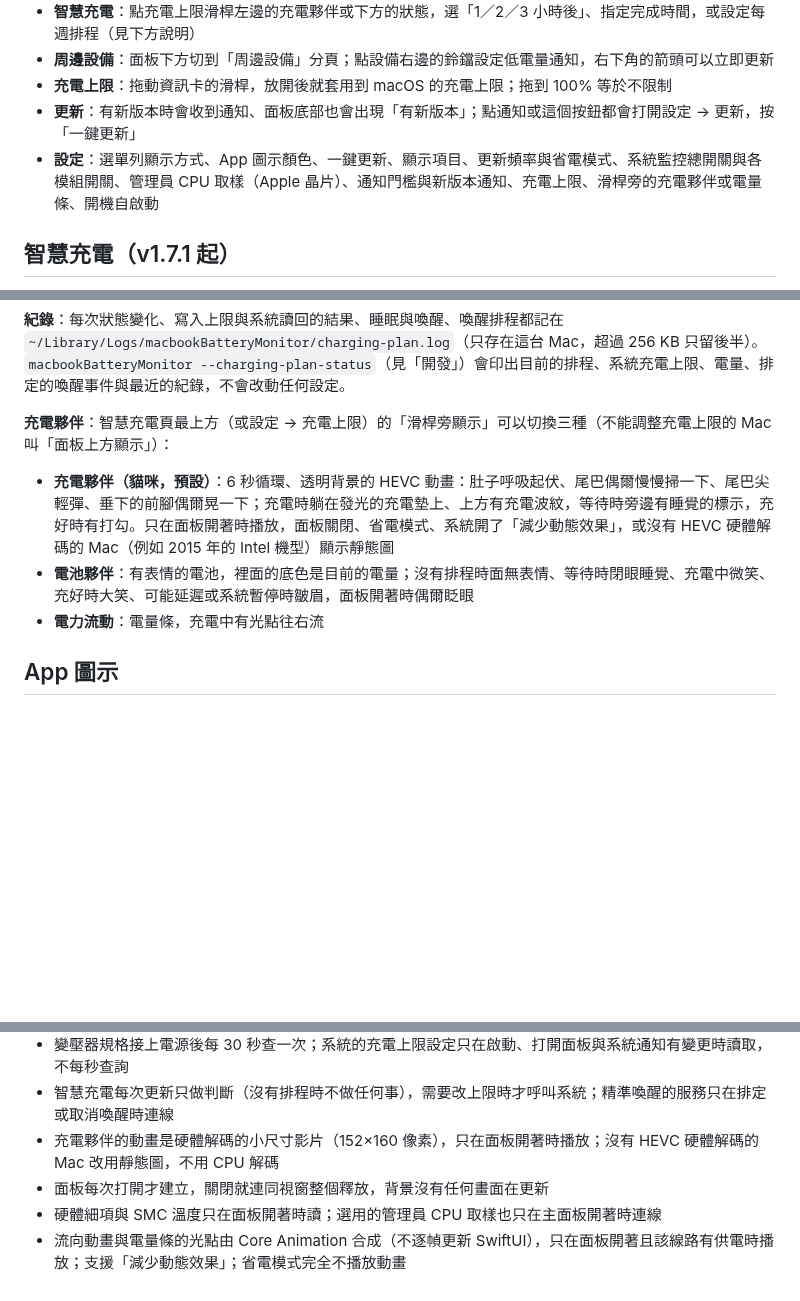
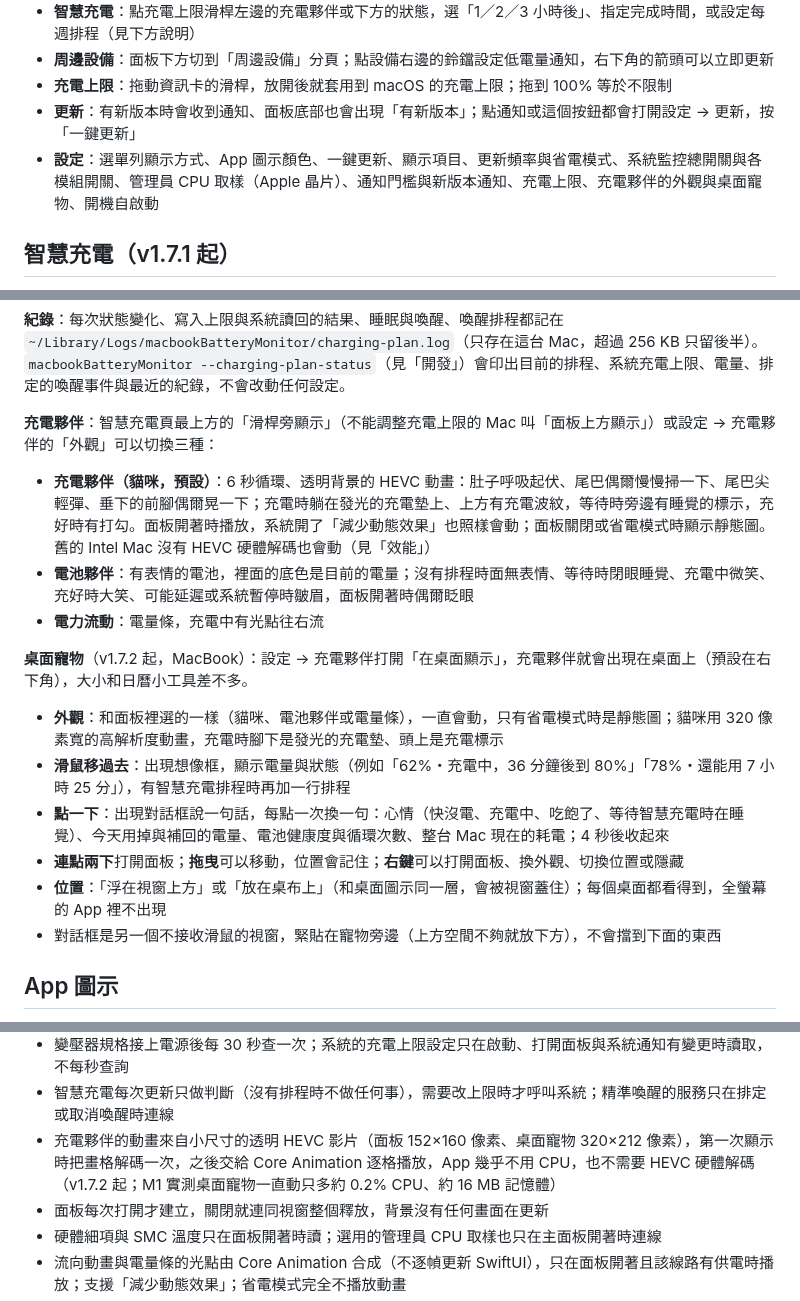
Before and after one commit to liaw-boy/macbookBatteryMonitor, a Markdown page: README.md, 3 parts joined by grey strips. Rendered like a GitHub page; blank space fills up the shorter version.

```diff
--- a/README.md
+++ b/README.md
@@ -188,7 +189,7 @@ v1.7.1 起支援 Intel Mac（通用版需要 macOS 14 以上，大約是 2018
 - **周邊設備**：面板下方切到「周邊設備」分頁；點設備右邊的鈴鐺設定低電量通知，右下角的箭頭可以立即更新
 - **充電上限**：拖動資訊卡的滑桿，放開後就套用到 macOS 的充電上限；拖到 100% 等於不限制
 - **更新**：有新版本時會收到通知、面板底部也會出現「有新版本」；點通知或這個按鈕都會打開設定 → 更新，按「一鍵更新」
-- **設定**：選單列顯示方式、App 圖示顏色、一鍵更新、顯示項目、更新頻率與省電模式、系統監控總開關與各模組開關、管理員 CPU 取樣（Apple 晶片）、通知門檻與新版本通知、充電上限、滑桿旁的充電夥伴或電量條、開機自啟動
+- **設定**：選單列顯示方式、App 圖示顏色、一鍵更新、顯示項目、更新頻率與省電模式、系統監控總開關與各模組開關、管理員 CPU 取樣（Apple 晶片）、通知門檻與新版本通知、充電上限、充電夥伴的外觀與桌面寵物、開機自啟動
 
 ## 智慧充電（v1.7.1 起）
 
@@ -218,11 +219,20 @@ v1.7.1 起支援 Intel Mac（通用版需要 macOS 14 以上，大約是 2018
 
 **紀錄**：每次狀態變化、寫入上限與系統讀回的結果、睡眠與喚醒、喚醒排程都記在 `~/Library/Logs/macbookBatteryMonitor/charging-plan.log`（只存在這台 Mac，超過 256 KB 只留後半）。`macbookBatteryMonitor --charging-plan-status`（見「開發」）會印出目前的排程、系統充電上限、電量、排定的喚醒事件與最近的紀錄，不會改動任何設定。
 
-**充電夥伴**：智慧充電頁最上方（或設定 → 充電上限）的「滑桿旁顯示」可以切換三種（不能調整充電上限的 Mac 叫「面板上方顯示」）：
+**充電夥伴**：智慧充電頁最上方的「滑桿旁顯示」（不能調整充電上限的 Mac 叫「面板上方顯示」）或設定 → 充電夥伴的「外觀」可以切換三種：
 
-- **充電夥伴（貓咪，預設）**：6 秒循環、透明背景的 HEVC 動畫：肚子呼吸起伏、尾巴偶爾慢慢掃一下、尾巴尖輕彈、垂下的前腳偶爾晃一下；充電時躺在發光的充電墊上、上方有充電波紋，等待時旁邊有睡覺的標示，充好時有打勾。只在面板開著時播放，面板關閉、省電模式、系統開了「減少動態效果」，或沒有 HEVC 硬體解碼的 Mac（例如 2015 年的 Intel 機型）顯示靜態圖
+- **充電夥伴（貓咪，預設）**：6 秒循環、透明背景的 HEVC 動畫：肚子呼吸起伏、尾巴偶爾慢慢掃一下、尾巴尖輕彈、垂下的前腳偶爾晃一下；充電時躺在發光的充電墊上、上方有充電波紋，等待時旁邊有睡覺的標示，充好時有打勾。面板開著時播放，系統開了「減少動態效果」也照樣會動；面板關閉或省電模式時顯示靜態圖。舊的 Intel Mac 沒有 HEVC 硬體解碼也會動（見「效能」）
 - **電池夥伴**：有表情的電池，裡面的底色是目前的電量；沒有排程時面無表情、等待時閉眼睡覺、充電中微笑、充好時大笑、可能延遲或系統暫停時皺眉，面板開著時偶爾眨眼
 - **電力流動**：電量條，充電中有光點往右流
+
+**桌面寵物**（v1.7.2 起，MacBook）：設定 → 充電夥伴打開「在桌面顯示」，充電夥伴就會出現在桌面上（預設在右下角），大小和日曆小工具差不多。
+
+- **外觀**：和面板裡選的一樣（貓咪、電池夥伴或電量條），一直會動，只有省電模式時是靜態圖；貓咪用 320 像素寬的高解析度動畫，充電時腳下是發光的充電墊、頭上是充電標示
+- **滑鼠移過去**：出現想像框，顯示電量與狀態（例如「62%・充電中，36 分鐘後到 80%」「78%・還能用 7 小時 25 分」），有智慧充電排程時再加一行排程
+- **點一下**：出現對話框說一句話，每點一次換一句：心情（快沒電、充電中、吃飽了、等待智慧充電時在睡覺）、今天用掉與補回的電量、電池健康度與循環次數、整台 Mac 現在的耗電；4 秒後收起來
+- **連點兩下**打開面板；**拖曳**可以移動，位置會記住；**右鍵**可以打開面板、換外觀、切換位置或隱藏
+- **位置**：「浮在視窗上方」或「放在桌布上」（和桌面圖示同一層，會被視窗蓋住）；每個桌面都看得到，全螢幕的 App 裡不出現
+- 對話框是另一個不接收滑鼠的視窗，緊貼在寵物旁邊（上方空間不夠就放下方），不會擋到下面的東西
 
 ## App 圖示
 
@@ -319,7 +329,7 @@ IOReport 是系統私有介面，可用性依晶片與 macOS 版本而異。機
 - SMC 每個 key 的格式查過一次就記住，之後每個數值只需一次 SMC 呼叫；每秒只讀 `PDTR`、`PSTR` 兩個值
 - 變壓器規格接上電源後每 30 秒查一次；系統的充電上限設定只在啟動、打開面板與系統通知有變更時讀取，不每秒查詢
 - 智慧充電每次更新只做判斷（沒有排程時不做任何事），需要改上限時才呼叫系統；精準喚醒的服務只在排定或取消喚醒時連線
-- 充電夥伴的動畫是硬體解碼的小尺寸影片（152×160 像素），只在面板開著時播放；沒有 HEVC 硬體解碼的 Mac 改用靜態圖，不用 CPU 解碼
+- 充電夥伴的動畫來自小尺寸的透明 HEVC 影片（面板 152×160 像素、桌面寵物 320×212 像素），第一次顯示時把畫格解碼一次，之後交給 Core Animation 逐格播放，App 幾乎不用 CPU，也不需要 HEVC 硬體解碼（v1.7.2 起；M1 實測桌面寵物一直動只多約 0.2% CPU、約 16 MB 記憶體）
 - 面板每次打開才建立，關閉就連同視窗整個釋放，背景沒有任何畫面在更新
 - 硬體細項與 SMC 溫度只在面板開著時讀；選用的管理員 CPU 取樣也只在主面板開著時連線
 - 流向動畫與電量條的光點由 Core Animation 合成（不逐幀更新 SwiftUI），只在面板開著且該線路有供電時播放；支援「減少動態效果」；省電模式完全不播放動畫
```
Also changed, not shown: other parts of README.md (+1 -0 lines), README.en.md (+14 -4 lines), Resources/Companion/pet-cat.png (added), 13 other files.
